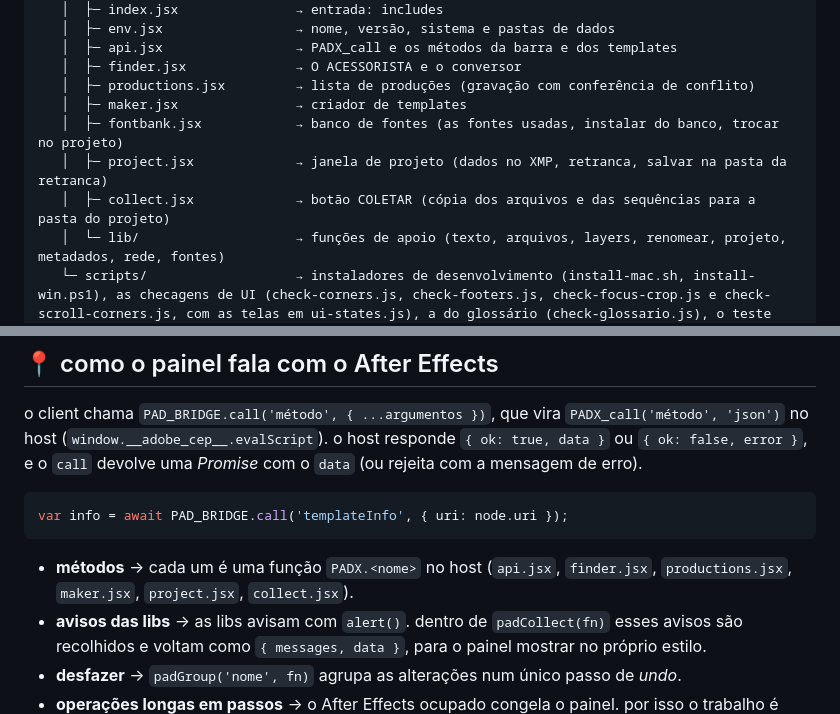
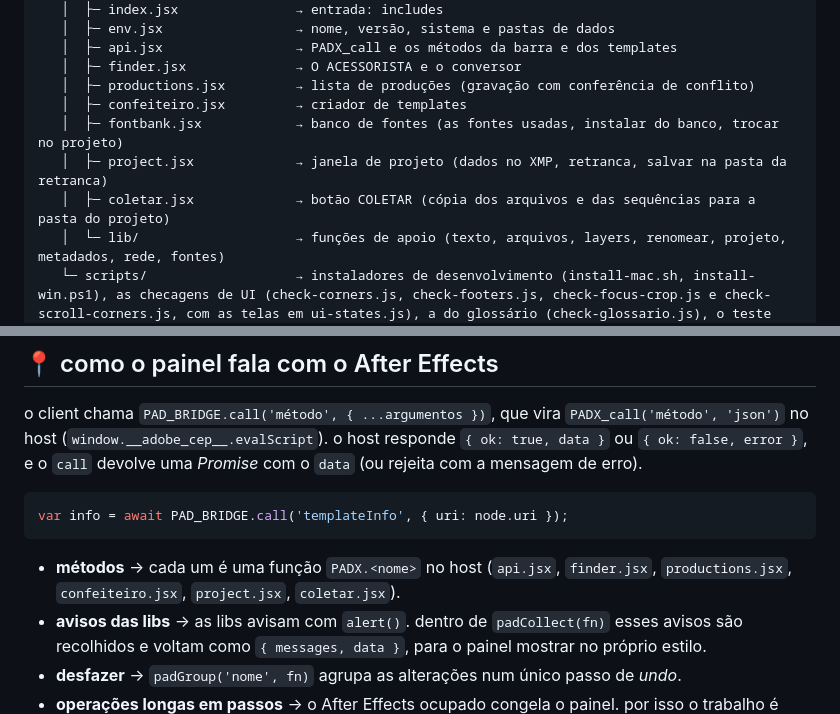
Before and after one commit to jmbillard/O-PADEIRO, a Markdown page: extension/README.md, 2 parts joined by grey strips. Rendered like a GitHub page.

````diff
--- a/extension/README.md
+++ b/extension/README.md
@@ -70,10 +70,10 @@ O-PADEIRO/
    │  ├─ api.jsx                 → PADX_call e os métodos da barra e dos templates
    │  ├─ finder.jsx              → O ACESSORISTA e o conversor
    │  ├─ productions.jsx         → lista de produções (gravação com conferência de conflito)
-   │  ├─ maker.jsx               → criador de templates
+   │  ├─ confeiteiro.jsx         → criador de templates
    │  ├─ fontbank.jsx            → banco de fontes (as fontes usadas, instalar do banco, trocar no projeto)
    │  ├─ project.jsx             → janela de projeto (dados no XMP, retranca, salvar na pasta da retranca)
-   │  ├─ collect.jsx             → botão COLETAR (cópia dos arquivos e das sequências para a pasta do projeto)
+   │  ├─ coletar.jsx             → botão COLETAR (cópia dos arquivos e das sequências para a pasta do projeto)
    │  └─ lib/                    → funções de apoio (texto, arquivos, layers, renomear, projeto, metadados, rede, fontes)
    └─ scripts/                   → instaladores de desenvolvimento (install-mac.sh, install-win.ps1), as checagens de UI (check-corners.js, check-footers.js, check-focus-crop.js e check-scroll-corners.js, com as telas em ui-states.js), a do glossário (check-glossario.js), o teste das regras (test-regras.js) e a do ternário (check-ternary.js), o retrato da pasta de ícones para o modo de teste (build-icons.js) e as imagens da documentação (doc-media.js)
 ```
@@ -111,7 +111,7 @@ o client chama `PAD_BRIDGE.call('método', { ...argumentos })`, que vira `PADX_c
 var info = await PAD_BRIDGE.call('templateInfo', { uri: node.uri });
 ```
 
-- **métodos** → cada um é uma função `PADX.<nome>` no host (`api.jsx`, `finder.jsx`, `productions.jsx`, `maker.jsx`, `project.jsx`, `collect.jsx`).
+- **métodos** → cada um é uma função `PADX.<nome>` no host (`api.jsx`, `finder.jsx`, `productions.jsx`, `confeiteiro.jsx`, `project.jsx`, `coletar.jsx`).
 - **avisos das libs** → as libs avisam com `alert()`. dentro de `padCollect(fn)` esses avisos são recolhidos e voltam como `{ messages, data }`, para o painel mostrar no próprio estilo.
 - **desfazer** → `padGroup('nome', fn)` agrupa as alterações num único passo de *undo*.
 - **operações longas em passos** → o After Effects ocupado congela o painel. por isso o trabalho é dividido em chamadas curtas, e o painel anima entre elas:
````
Also changed, not shown: README.md (+1 -1 lines), docs/images/icons/coletar.png (renamed from docs/images/icons/collect.png), 17 other files.
